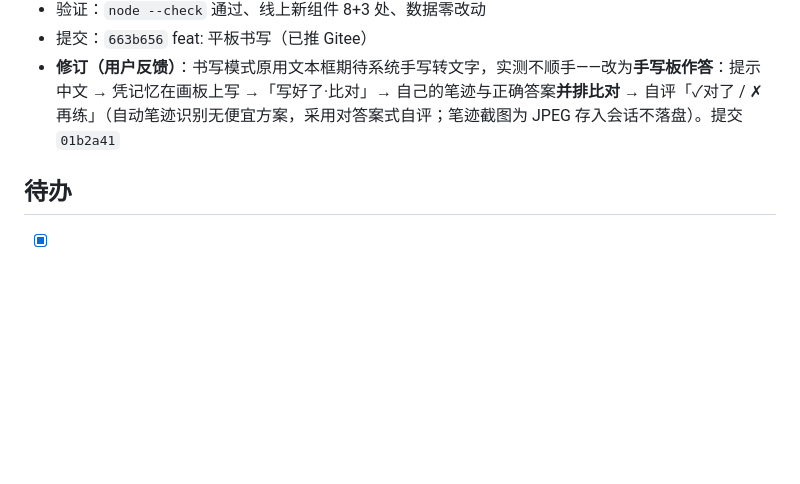
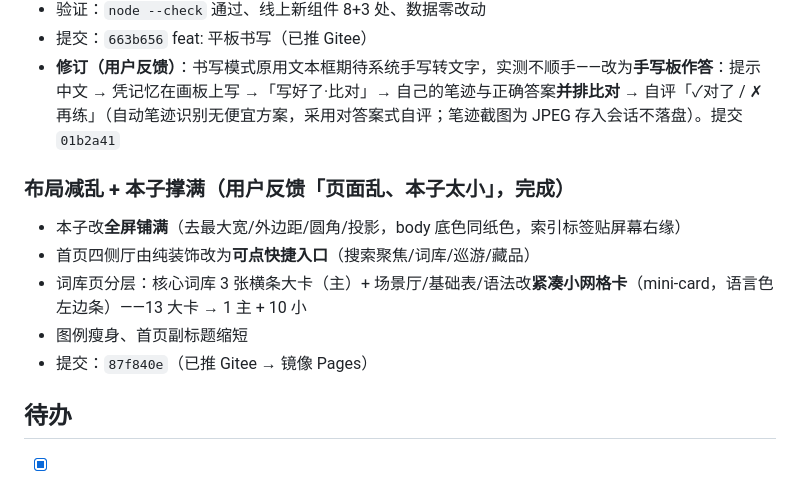
Before and after one commit to mengjianan/Hedgehog, a Markdown page: docs/2026-10-17.md, the part around the change. Rendered like a GitHub page; blank space fills up the shorter version.

Commit message:
docs: 日志补记布局减乱批次

```diff
--- a/docs/2026-10-17.md
+++ b/docs/2026-10-17.md
@@ -38,6 +38,13 @@
 - 提交：`663b656` feat: 平板书写（已推 Gitee）
 - **修订（用户反馈）**：书写模式原用文本框期待系统手写转文字，实测不顺手——改为**手写板作答**：提示中文 → 凭记忆在画板上写 →「写好了·比对」→ 自己的笔迹与正确答案**并排比对** → 自评「✓对了 / ✗再练」（自动笔迹识别无便宜方案，采用对答案式自评；笔迹截图为 JPEG 存入会话不落盘）。提交 `01b2a41`
 
+### 布局减乱 + 本子撑满（用户反馈「页面乱、本子太小」，完成）
+- 本子改**全屏铺满**（去最大宽/外边距/圆角/投影，body 底色同纸色，索引标签贴屏幕右缘）
+- 首页四侧厅由纯装饰改为**可点快捷入口**（搜索聚焦/词库/巡游/藏品）
+- 词库页分层：核心词库 3 张横条大卡（主）+ 场景厅/基础表/语法改**紧凑小网格卡**（mini-card，语言色左边条）——13 大卡 → 1 主 + 10 小
+- 图例瘦身、首页副标题缩短
+- 提交：`87f840e`（已推 Gitee → 镜像 Pages）
+
 ## 待办
 
 - [x] 批次 6：语法翼楼 + 钩子 + 造句本 + 构词解剖（`210bf45`）
```
